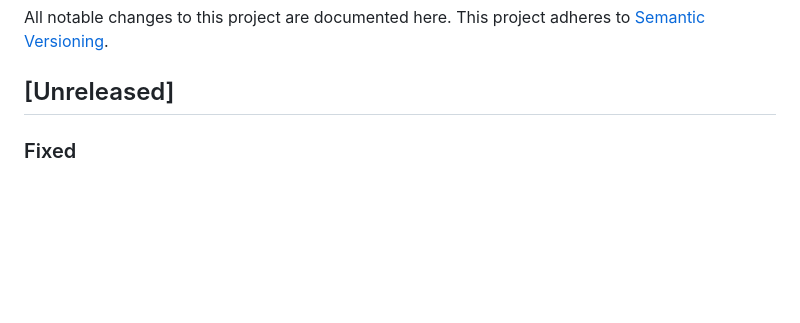
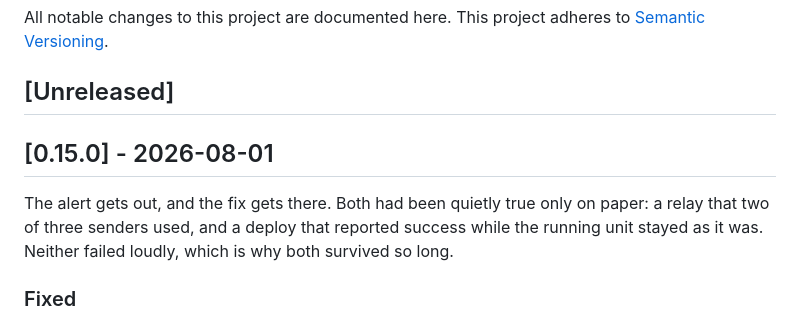
Before and after one commit to DerAlSem/sms-gate, a Markdown page: CHANGELOG.md, the part around the change. GitHub-like rendering; blank space fills up the shorter version.

Commit message:
chore: release 0.15.0 (the alert gets out, and the fix gets there)
Co-Authored-By: Claude Opus 5 <noreply@anthropic.com>

```diff
--- a/CHANGELOG.md
+++ b/CHANGELOG.md
@@ -4,6 +4,12 @@ All notable changes to this project are documented here.
 This project adheres to [Semantic Versioning](https://semver.org/).
 
 ## [Unreleased]
+
+## [0.15.0] - 2026-08-01
+
+The alert gets out, and the fix gets there. Both had been quietly true only on paper: a relay
+that two of three senders used, and a deploy that reported success while the running unit stayed
+as it was. Neither failed loudly, which is why both survived so long.
 
 ### Fixed
 - **Everything that raises an alert now leaves by the same door, and what cannot get out is
```
